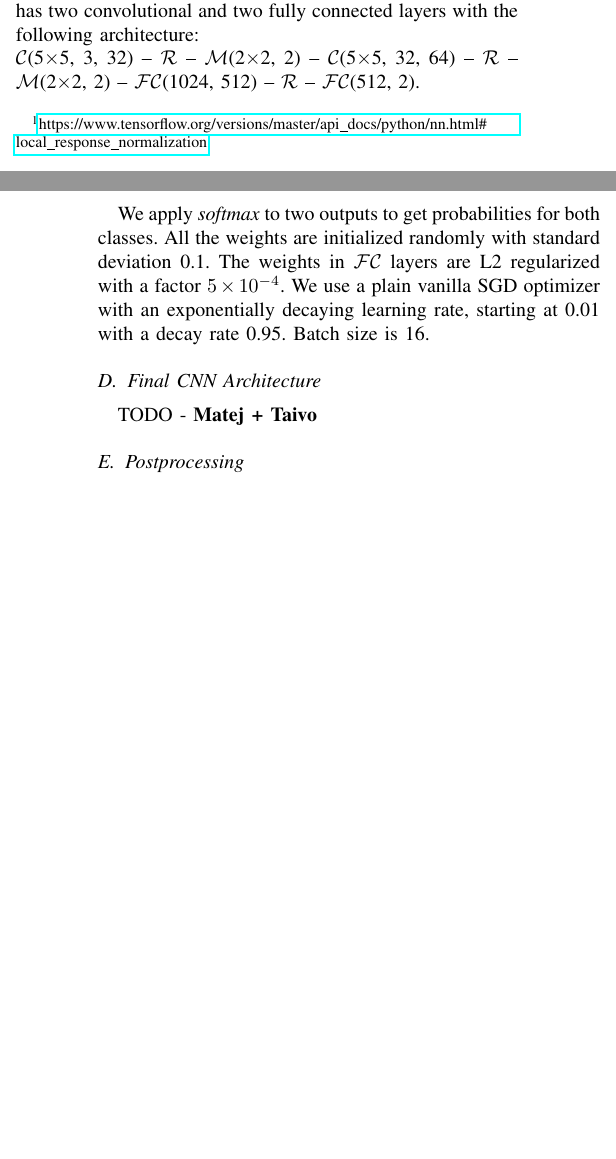
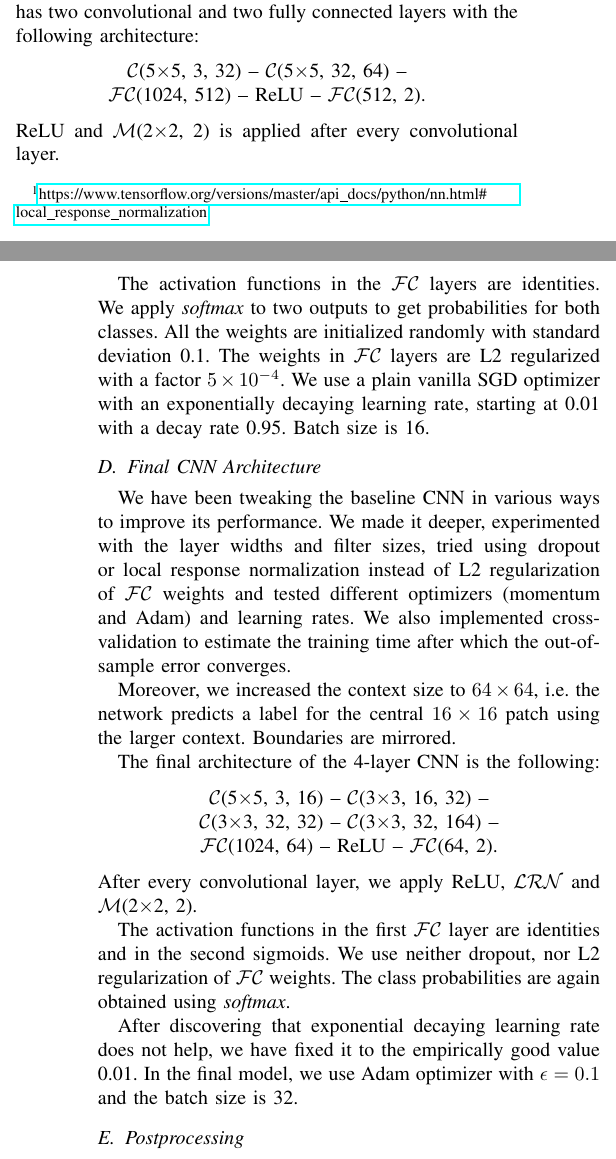
Before and after one commit to mhamas/road-extraction-from-aerial-images, a LaTeX paper (docs/report/main.tex): two parts of the columns of pages 1 and 2 of 3, joined at a grey line, cut so that both start at the same text, the shorter picture padded with empty space. Compiled offline with pdfLaTeX.

Commit message:
CNN architecture - finished first draft

```diff
--- a/docs/report/main.tex
+++ b/docs/report/main.tex
@@ -83,13 +82,34 @@ Here, we provide a short overview of possible CNN layers that are used in the fo
 
 \subsection{Baseline CNN Architecture}
 \label{subsec:baselineCNN}
-The baseline CNN operates on patches of size $16 \times 16$. It has two convolutional and two fully connected layers with the following architecture: \\ \conv{5}{3}{32} -- \relu -- \maxpool{2}{2} -- \conv{5}{32}{64} -- \relu -- \maxpool{2}{2} -- \fc{1024}{512} -- \relu -- \fc{512}{2}.
+The baseline CNN operates on patches of size $16 \times 16$. It has two convolutional and two fully connected layers with the following architecture:
+\begin{center}
+	\conv{5}{3}{32} -- \conv{5}{32}{64} -- \\
+	\fc{1024}{512} -- ReLU -- \fc{512}{2}.
+\end{center}
+ReLU and \maxpool{2}{2} is applied after every convolutional layer.
 
-We apply \textit{softmax} to two outputs to get probabilities for both classes. All the weights are initialized randomly with standard deviation 0.1. The weights in $ \cal{FC} $ layers are L2 regularized with a factor $ 5 \times 10^{-4} $. We use a plain vanilla SGD optimizer with an exponentially decaying learning rate, starting at 0.01 with a decay rate 0.95. Batch size is 16.
+The activation functions in the $ \cal{FC} $ layers are identities. We apply \textit{softmax} to two outputs to get probabilities for both classes. All the weights are initialized randomly with standard deviation 0.1. The weights in $ \cal{FC} $ layers are L2 regularized with a factor $ 5 \times 10^{-4} $. We use a plain vanilla SGD optimizer with an exponentially decaying learning rate, starting at 0.01 with a decay rate 0.95. Batch size is 16.
 
 \subsection{Final CNN Architecture}
 \label{subsec:CNN}
-TODO - \textbf{Matej + Taivo}
+We have been tweaking the baseline CNN in various ways to improve its performance. We made it deeper, experimented with the layer widths and filter sizes, tried using dropout or local response normalization instead of L2 regularization of $ \cal{FC} $ weights and tested different optimizers (momentum and Adam) and learning rates. We also implemented cross-validation to estimate the training time after which the out-of-sample error converges.
+
+Moreover, we increased the context size to $ 64\times64 $, i.e. the network predicts a label for the central $ 16\times16 $ patch using the larger context. Boundaries are mirrored.
+
+The final architecture of the 4-layer CNN is the following:
+\begin{center}
+	\conv{5}{3}{16} -- \conv{3}{16}{32} -- \\
+	\conv{3}{32}{32} -- \conv{3}{32}{164} -- \\
+	\fc{1024}{64} -- ReLU -- \fc{64}{2}.
+\end{center}
+After every convolutional layer, we apply ReLU, \lrn and \maxpool{2}{2}.
+
+The activation functions in the first $ \cal{FC} $ layer are identities and in the second sigmoids. We use neither dropout, nor L2 regularization of $ \cal{FC} $ weights. The class probabilities are again obtained using \textit{softmax}.
+
+After discovering that exponential decaying learning rate does not help, we have fixed it to the empirically good value 0.01.
+In the final model, we use Adam optimizer with $ \epsilon = 0.1 $ and the batch size is 32.
+
 
 \subsection{Postprocessing}
 The convolutional neural network outputs independent predictions for all $ 16 \times 16 $ patches of the processed image. The spatial arrangement of predictions however contains valuable information, which can be used to further improve the prediction accuracy. For example, it is highly unlikely to observe a road which only covers one patch. If the CNN predicts an isolated patch as belonging to the road label, we can discard this prediction with high certainty. The opposite also holds: a patch labeled as non-road surrounded by patches labeled as road is most likely part of the road as well. Oftentimes false negatives are caused by shadows or overlapping structures such as railway bridges.
```
Also changed, not shown: docs/report/main.tex (7 more changed lines).
